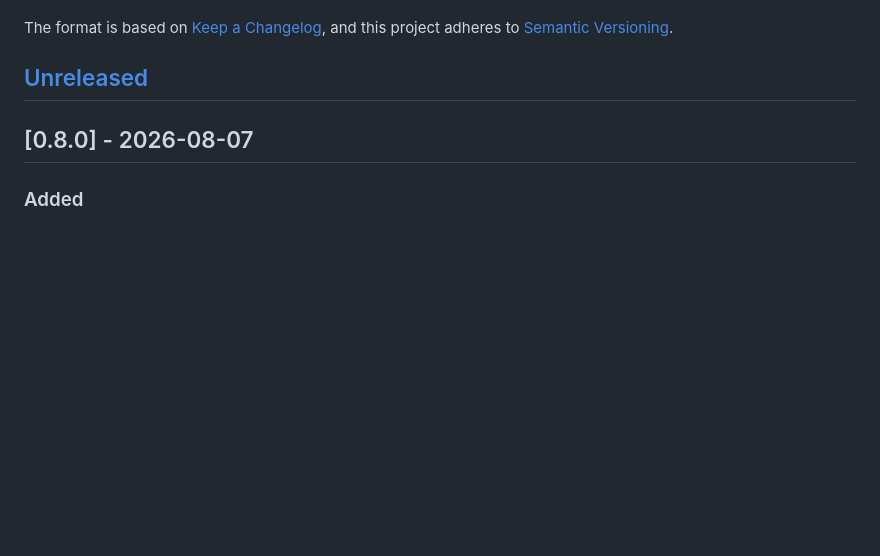
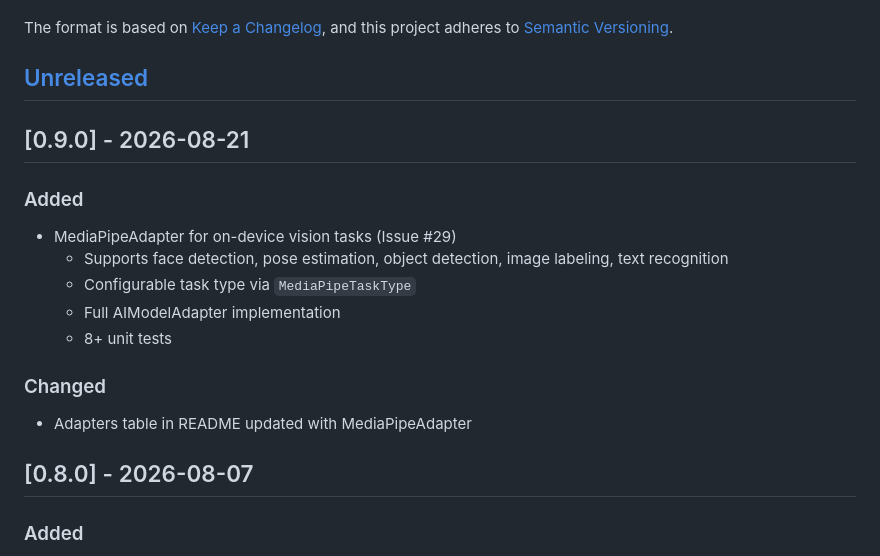
Before and after one commit to assassinaj602/sate_ai, a Markdown page: CHANGELOG.md, the part around the change. Drawn GitHub-style; blank space fills up the shorter version.

```diff
--- a/CHANGELOG.md
+++ b/CHANGELOG.md
@@ -6,6 +6,18 @@ The format is based on [Keep a Changelog](https://keepachangelog.com/en/1.0.0/),
 and this project adheres to [Semantic Versioning](https://semver.org/spec/v2.0.0.html).
 
 ## [Unreleased]
+
+## [0.9.0] - 2026-08-21
+
+### Added
+- MediaPipeAdapter for on-device vision tasks (Issue #29)
+  - Supports face detection, pose estimation, object detection, image labeling, text recognition
+  - Configurable task type via `MediaPipeTaskType`
+  - Full AIModelAdapter implementation
+  - 8+ unit tests
+
+### Changed
+- Adapters table in README updated with MediaPipeAdapter
 
 ## [0.8.0] - 2026-08-07
 
```
Also changed, not shown: README.md (+2 -1 lines).
